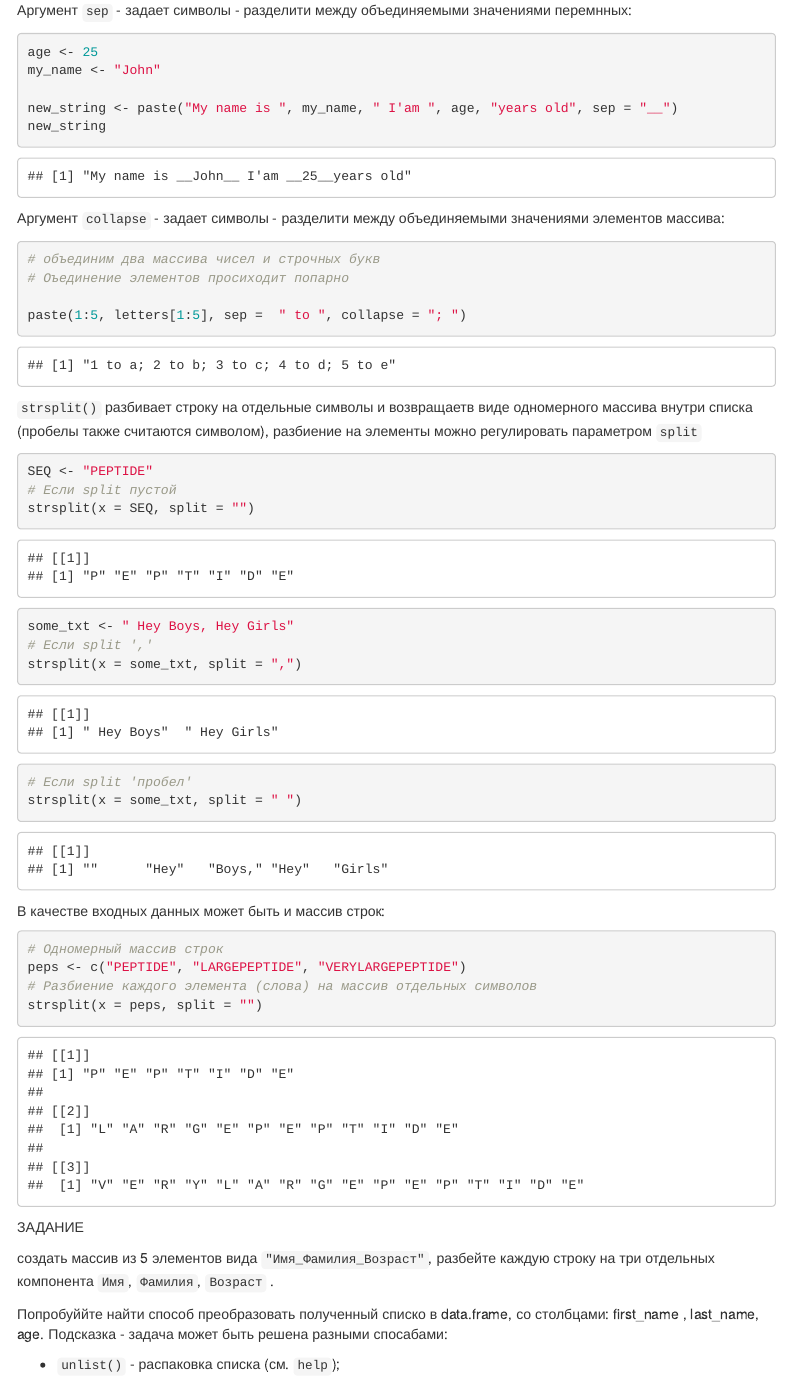
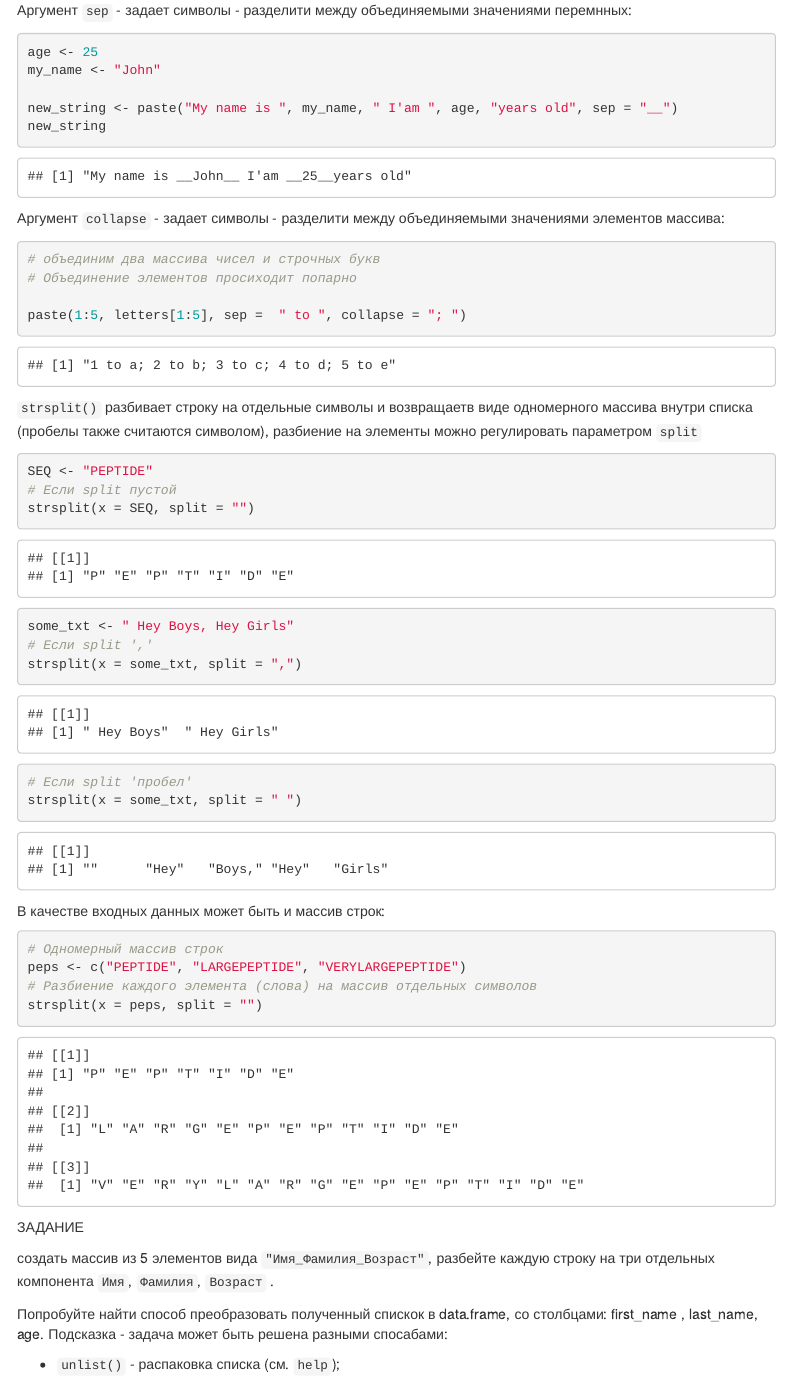
Before and after one commit to Kolmagorov/R_small_lessons, an R Markdown document (Les_01.Rmd): the page in a window 1100 px wide, from 1970 px down. Rendered offline with R 4.5, knitr and Pandoc, with nearby package versions; menus at the side of the page are left out.

Commit message:
Update Les_01.Rmd

````diff
--- a/Les_01.Rmd
+++ b/Les_01.Rmd
@@ -698,7 +698,7 @@ new_string
 
 ```{r}
 # объединим два массива чисел и строчных букв
-# Оъединение элементов просиходит попарно
+# Объединение элементов просиходит попарно
 
 paste(1:5, letters[1:5], sep =  " to ", collapse = "; ")
 ```
@@ -730,7 +730,7 @@ strsplit(x = peps, split = "")
 
 создать массив из 5 элементов вида `"Имя_Фамилия_Возраст"`, разбейте каждую строку на три отдельных компонента `Имя`, `Фамилия`, `Возраст` .
 
-Попробуййте найти способ преобразовать полученный списко в data.frame, со столбцами: first_name , last_name, age. Подсказка - задача может быть решена разными спосабами:
+Попробуйте найти способ преобразовать полученный спискок в data.frame, со столбцами: first_name , last_name, age. Подсказка - задача может быть решена разными спосабами:
 
 -   `unlist()`  - распаковка списка (см. `help`);
 
````
